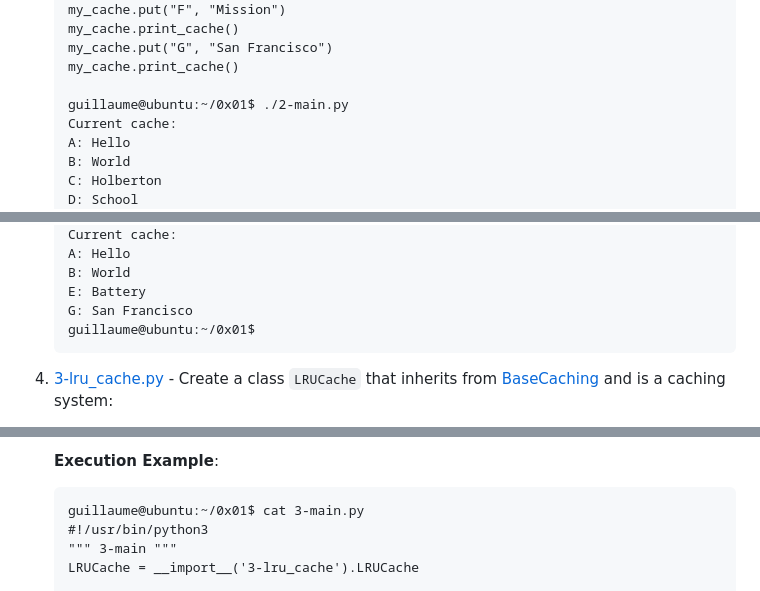
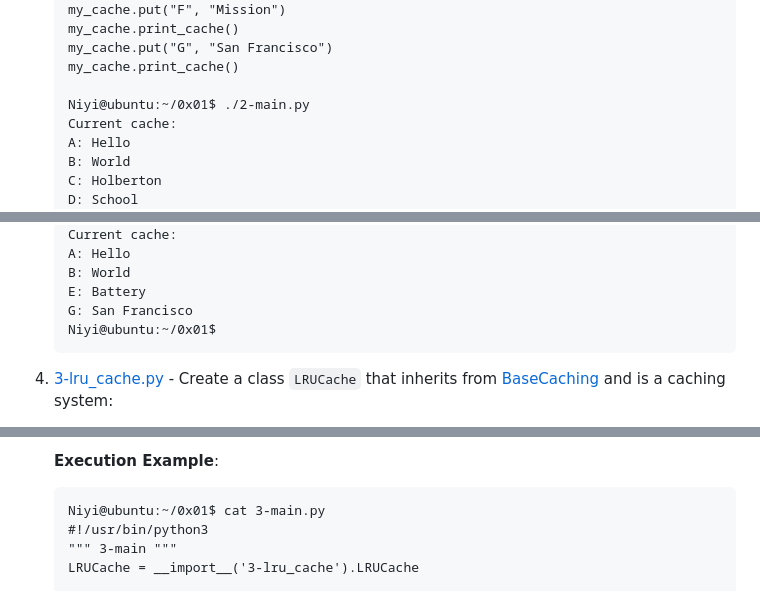
Before and after one commit to Gbeminiyi-S/alx-backend, a Markdown page: 0x01-caching/README.md, 3 parts joined by grey strips. Drawn GitHub-style.

````diff
--- a/0x01-caching/README.md
+++ b/0x01-caching/README.md
@@ -171,7 +171,7 @@ An introductory project on:
     my_cache.put("G", "San Francisco")
     my_cache.print_cache()
 
-    guillaume@ubuntu:~/0x01$ ./2-main.py
+    Niyi@ubuntu:~/0x01$ ./2-main.py
     Current cache:
     A: Hello
     B: World
@@ -200,7 +200,7 @@ An introductory project on:
     B: World
     E: Battery
     G: San Francisco
-    guillaume@ubuntu:~/0x01$
+    Niyi@ubuntu:~/0x01$
     ```
 
 4. [3-lru_cache.py](./3-lru_cache.py) - Create a class `LRUCache` that inherits from [BaseCaching](./testFiles/base_caching.py) and is a caching system:
@@ -219,7 +219,7 @@ An introductory project on:
 
     **Execution Example**:
     ```
-    guillaume@ubuntu:~/0x01$ cat 3-main.py
+    Niyi@ubuntu:~/0x01$ cat 3-main.py
     #!/usr/bin/python3
     """ 3-main """
     LRUCache = __import__('3-lru_cache').LRUCache
````
Also changed, not shown: other parts of 0x01-caching/README.md (+15 -15 lines).
